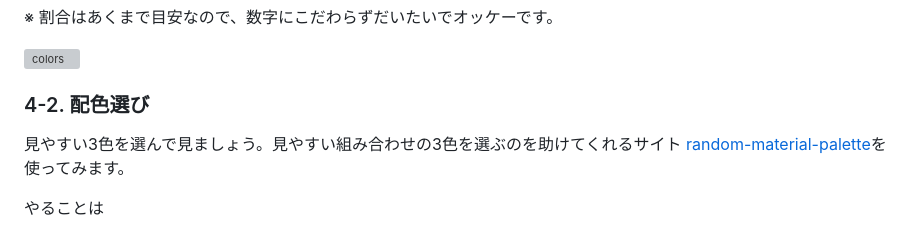
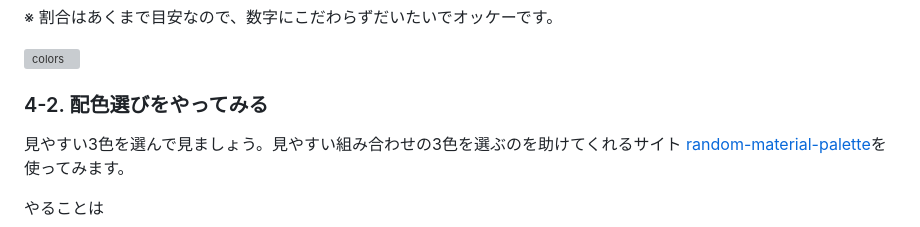
Before and after one commit to npo-clack/bootstrap-sample, a Markdown page: README.md, the part around the change. Drawn GitHub-style; grey boxes are pictures that could not be loaded.

```diff
--- a/README.md
+++ b/README.md
@@ -250,7 +250,7 @@ Webサイトを綺麗に見せる配色のコツは見やすい色の組み合
 <img width="1504" alt="colors" src="https://user-images.githubusercontent.com/48050669/222434646-b3b17265-d451-4edd-bb3d-30ae20f312e7.png">
 
 
-### 4-2. 配色選び
+### 4-2. 配色選びをやってみる
 見やすい3色を選んで見ましょう。見やすい組み合わせの3色を選ぶのを助けてくれるサイト
 [random-material-palette](https://www.threebu.it/random-material-palette/)を使ってみます。
 
```
